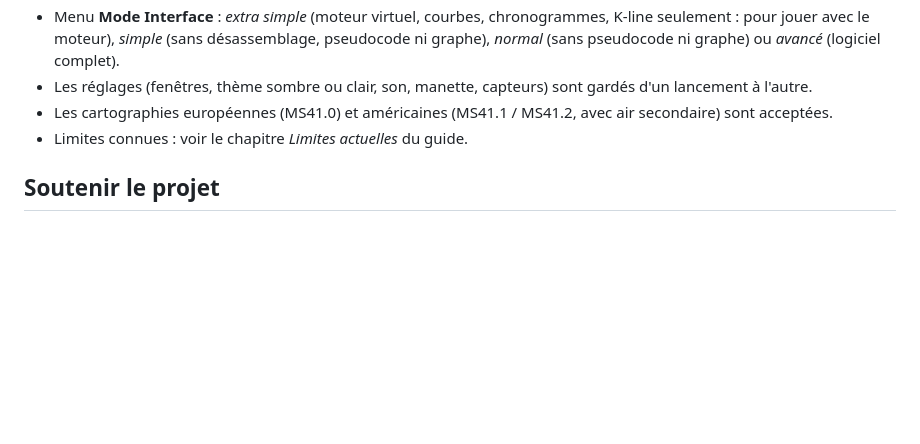
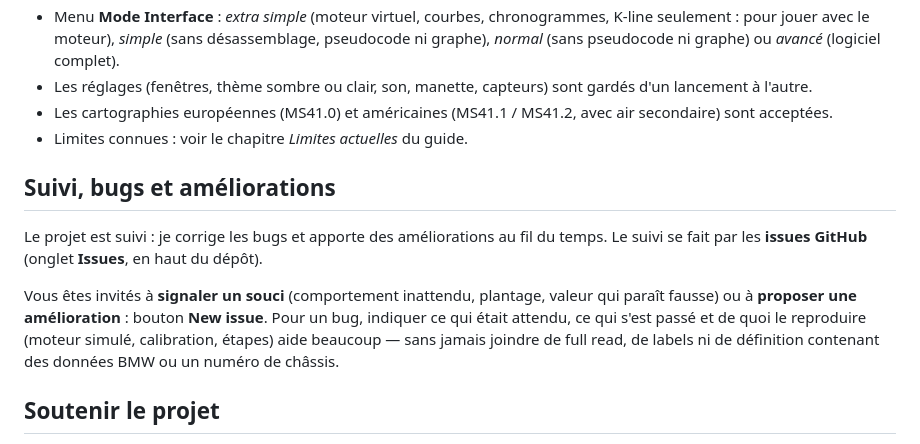
Before and after one commit to Diolum/MS41-Simulator-M52, a Markdown page: README.md, the part around the change. Rendered like a GitHub page; blank space fills up the shorter version.

```diff
--- a/README.md
+++ b/README.md
@@ -187,6 +187,16 @@ l'utilisateur charge.
 - Les cartographies européennes (MS41.0) et américaines (MS41.1 / MS41.2, avec air secondaire) sont acceptées.
 - Limites connues : voir le chapitre *Limites actuelles* du guide.
 
+## Suivi, bugs et améliorations
+
+Le projet est suivi : je corrige les bugs et apporte des améliorations au fil du temps. Le suivi se fait par les
+**issues GitHub** (onglet **Issues**, en haut du dépôt).
+
+Vous êtes invités à **signaler un souci** (comportement inattendu, plantage, valeur qui paraît fausse) ou à
+**proposer une amélioration** : bouton **New issue**. Pour un bug, indiquer ce qui était attendu, ce qui s'est passé
+et de quoi le reproduire (moteur simulé, calibration, étapes) aide beaucoup — sans jamais joindre de full read, de
+labels ni de définition contenant des données BMW ou un numéro de châssis.
+
 ## Soutenir le projet
 
 Le simulateur est gratuit. S'il vous est utile et que vous voulez soutenir le travail de rétro-ingénierie, de
```
